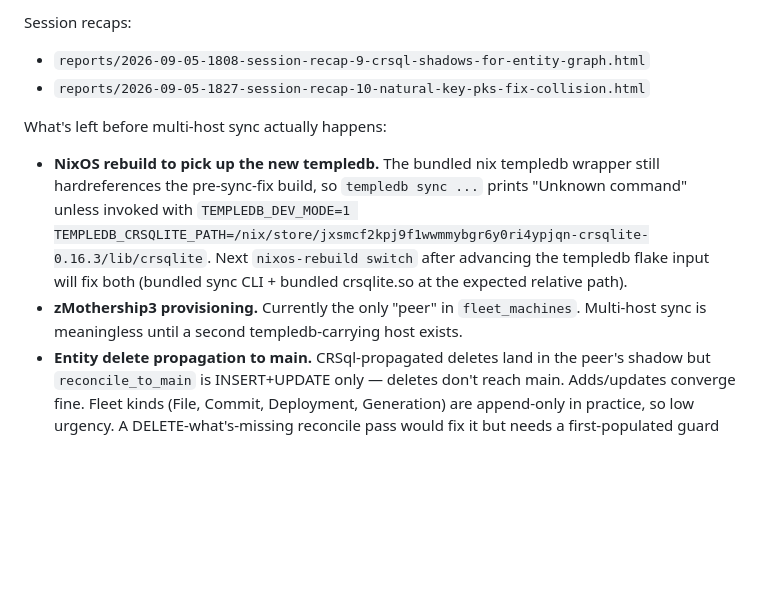
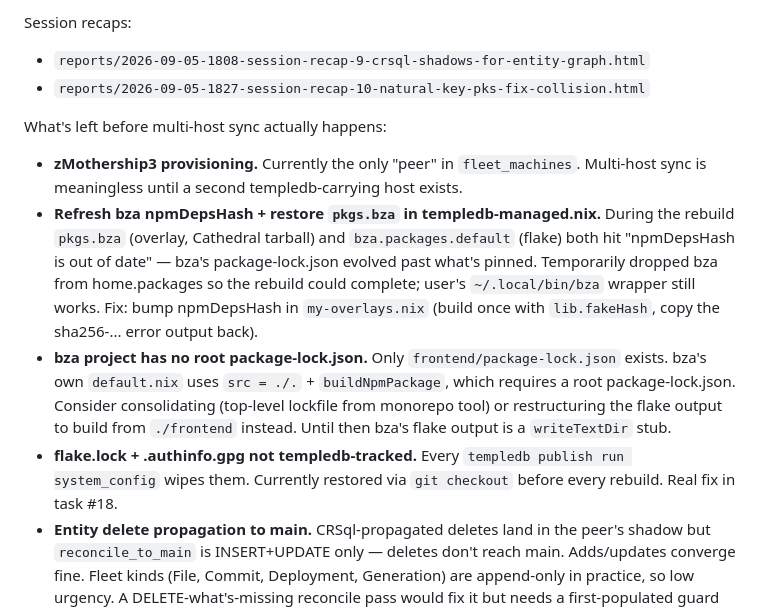
Before and after one commit to NotBrianZach/templedb, a Markdown page: docs/NEXT_SESSION_PICKUPS.md, the part around the change. GitHub-like rendering; blank space fills up the shorter version.

Commit message:
TempleDB materialize (730 files)

```diff
--- a/docs/NEXT_SESSION_PICKUPS.md
+++ b/docs/NEXT_SESSION_PICKUPS.md
@@ -27,16 +27,28 @@ Session recaps:
 
 What's left before multi-host sync actually happens:
 
-- **NixOS rebuild to pick up the new templedb.** The bundled nix
-  templedb wrapper still hardreferences the pre-sync-fix build, so
-  `templedb sync ...` prints "Unknown command" unless invoked with
-  `TEMPLEDB_DEV_MODE=1 TEMPLEDB_CRSQLITE_PATH=/nix/store/jxsmcf2kpj9f1wwmmybgr6y0ri4ypjqn-crsqlite-0.16.3/lib/crsqlite`.
-  Next `nixos-rebuild switch` after advancing the templedb flake
-  input will fix both (bundled sync CLI + bundled crsqlite.so at
-  the expected relative path).
 - **zMothership3 provisioning.** Currently the only "peer" in
   `fleet_machines`. Multi-host sync is meaningless until a second
   templedb-carrying host exists.
+- **Refresh bza npmDepsHash + restore `pkgs.bza` in
+  templedb-managed.nix.** During the rebuild `pkgs.bza` (overlay,
+  Cathedral tarball) and `bza.packages.default` (flake) both hit
+  "npmDepsHash is out of date" — bza's package-lock.json evolved
+  past what's pinned. Temporarily dropped bza from home.packages so
+  the rebuild could complete; user's `~/.local/bin/bza` wrapper
+  still works. Fix: bump npmDepsHash in `my-overlays.nix` (build
+  once with `lib.fakeHash`, copy the sha256-... error output back).
+- **bza project has no root package-lock.json.** Only
+  `frontend/package-lock.json` exists. bza's own `default.nix` uses
+  `src = ./.` + `buildNpmPackage`, which requires a root
+  package-lock.json. Consider consolidating (top-level lockfile
+  from monorepo tool) or restructuring the flake output to build
+  from `./frontend` instead. Until then bza's flake output is a
+  `writeTextDir` stub.
+- **flake.lock + .authinfo.gpg not templedb-tracked.** Every
+  `templedb publish run system_config` wipes them. Currently
+  restored via `git checkout` before every rebuild. Real fix in
+  task #18.
 - **Entity delete propagation to main.** CRSql-propagated deletes
   land in the peer's shadow but `reconcile_to_main` is INSERT+UPDATE
   only — deletes don't reach main. Adds/updates converge fine.
```
